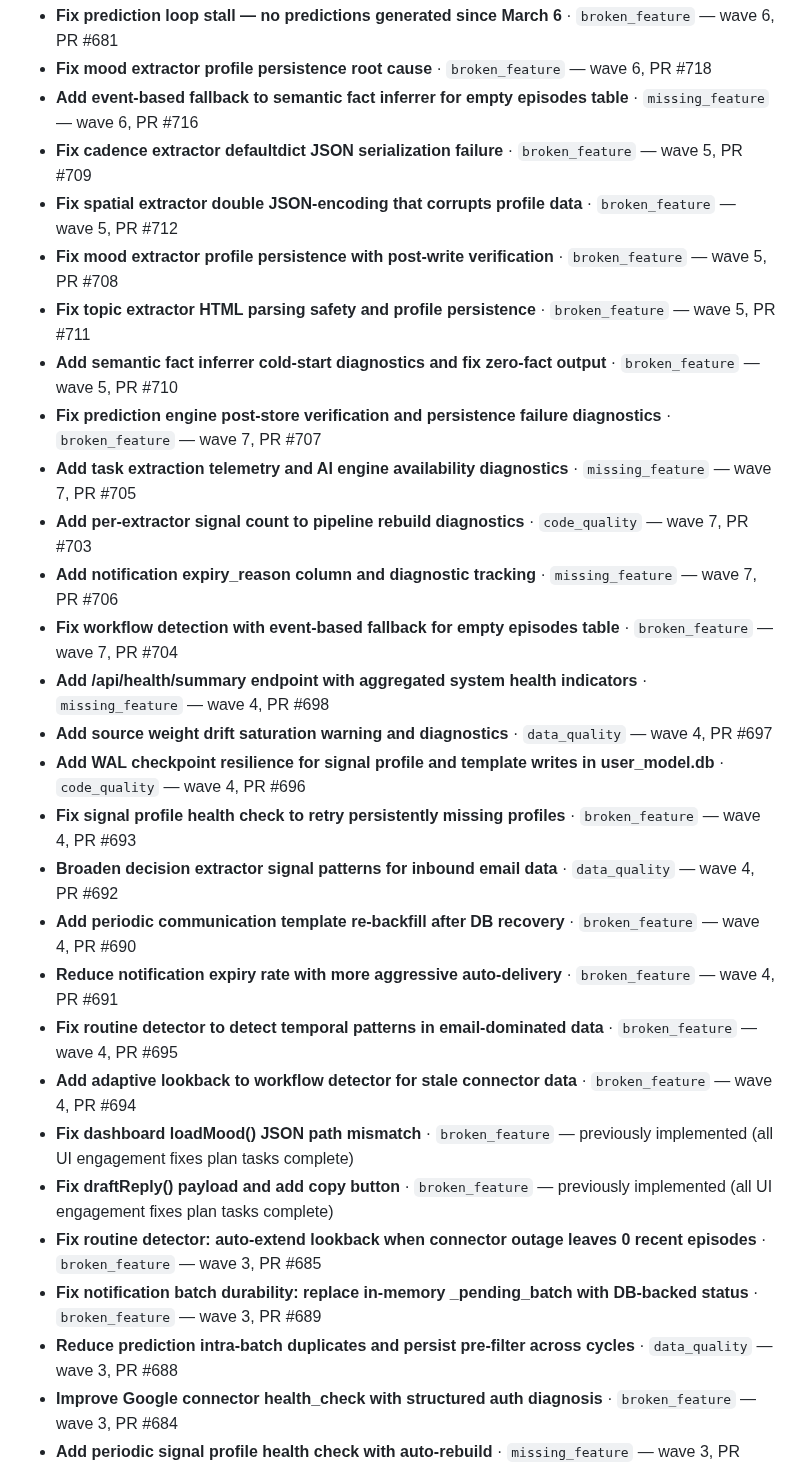
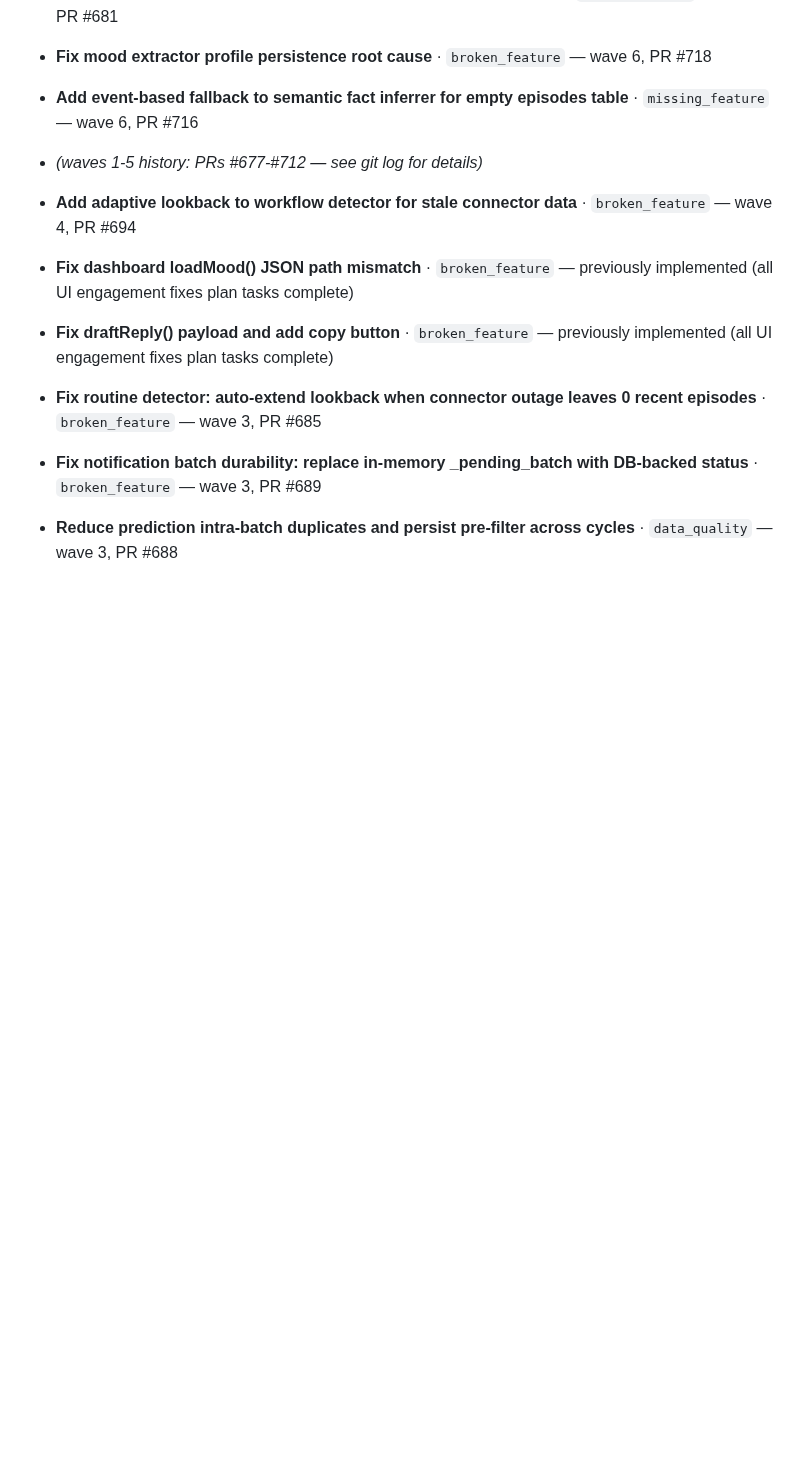
Before and after one commit to jlgreen11/life-os, a Markdown page: docs/improvements.md, the part around one of its changes. GitHub-like rendering; blank space fills up the shorter version.

Commit message:
chore(improvements): update backlog (wave 116)

```diff
--- a/docs/improvements.md
+++ b/docs/improvements.md
@@ -91,24 +93,8 @@ _Append-only log of merged improvements. Most recent first._
 - **Fix prediction loop stall — no predictions generated since March 6** · `broken_feature` — wave 6, PR #681
 - **Fix mood extractor profile persistence root cause** · `broken_feature` — wave 6, PR #718
 - **Add event-based fallback to semantic fact inferrer for empty episodes table** · `missing_feature` — wave 6, PR #716
-- **Fix cadence extractor defaultdict JSON serialization failure** · `broken_feature` — wave 5, PR #709
-- **Fix spatial extractor double JSON-encoding that corrupts profile data** · `broken_feature` — wave 5, PR #712
-- **Fix mood extractor profile persistence with post-write verification** · `broken_feature` — wave 5, PR #708
-- **Fix topic extractor HTML parsing safety and profile persistence** · `broken_feature` — wave 5, PR #711
-- **Add semantic fact inferrer cold-start diagnostics and fix zero-fact output** · `broken_feature` — wave 5, PR #710
-- **Fix prediction engine post-store verification and persistence failure diagnostics** · `broken_feature` — wave 7, PR #707
-- **Add task extraction telemetry and AI engine availability diagnostics** · `missing_feature` — wave 7, PR #705
-- **Add per-extractor signal count to pipeline rebuild diagnostics** · `code_quality` — wave 7, PR #703
-- **Add notification expiry_reason column and diagnostic tracking** · `missing_feature` — wave 7, PR #706
-- **Fix workflow detection with event-based fallback for empty episodes table** · `broken_feature` — wave 7, PR #704
-- **Add /api/health/summary endpoint with aggregated system health indicators** · `missing_feature` — wave 4, PR #698
-- **Add source weight drift saturation warning and diagnostics** · `data_quality` — wave 4, PR #697
-- **Add WAL checkpoint resilience for signal profile and template writes in user_model.db** · `code_quality` — wave 4, PR #696
-- **Fix signal profile health check to retry persistently missing profiles** · `broken_feature` — wave 4, PR #693
-- **Broaden decision extractor signal patterns for inbound email data** · `data_quality` — wave 4, PR #692
-- **Add periodic communication template re-backfill after DB recovery** · `broken_feature` — wave 4, PR #690
-- **Reduce notification expiry rate with more aggressive auto-delivery** · `broken_feature` — wave 4, PR #691
-- **Fix routine detector to detect temporal patterns in email-dominated data** · `broken_feature` — wave 4, PR #695
+- _(waves 1-5 history: PRs #677-#712 — see git log for details)_
+
 - **Add adaptive lookback to workflow detector for stale connector data** · `broken_feature` — wave 4, PR #694
 - **Fix dashboard loadMood() JSON path mismatch** · `broken_feature` — previously implemented (all UI engagement fixes plan tasks complete)
 - **Fix draftReply() payload and add copy button** · `broken_feature` — previously implemented (all UI engagement fixes plan tasks complete)
```
Also changed, not shown: other parts of docs/improvements.md (+13 -11 lines).
